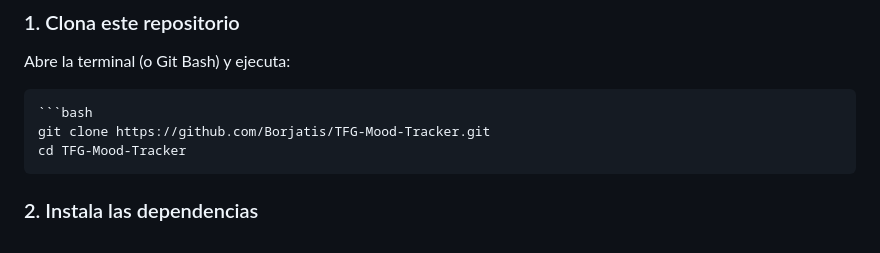
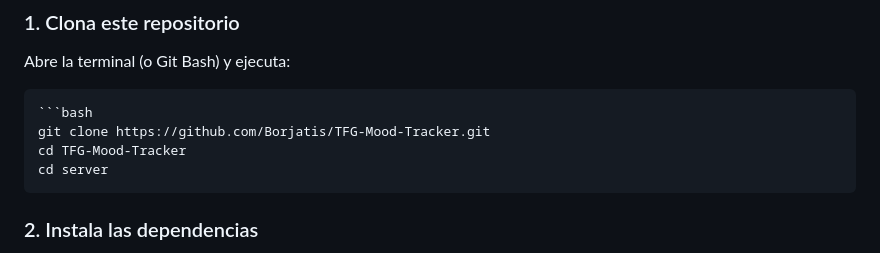
Before and after one commit to Borjatis/TFG-Mood-Tracker, a Markdown page: README.md, the part around the change. GitHub-like rendering.

Commit message:
Corrigiendo un paso en el Manual

````diff
--- a/README.md
+++ b/README.md
@@ -35,6 +35,7 @@ Abre la terminal (o Git Bash) y ejecuta:
     ```bash
     git clone https://github.com/Borjatis/TFG-Mood-Tracker.git
     cd TFG-Mood-Tracker
+    cd server
 
 
 ### 2. Instala las dependencias
````
